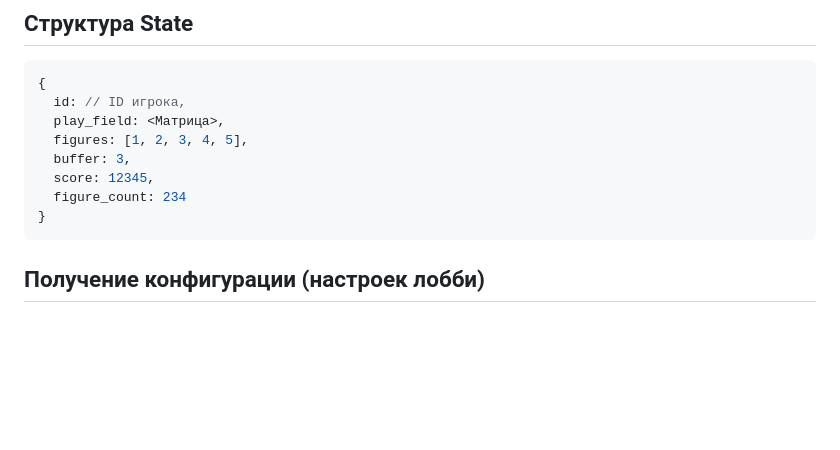
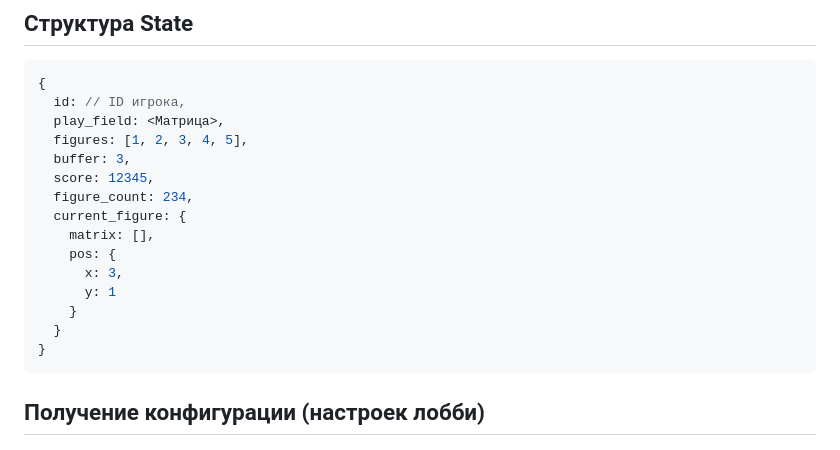
Before and after one commit to ivber0902/tetris, a Markdown page: WebSocket/README.md, the part around the change. Drawn GitHub-style; blank space fills up the shorter version.

````diff
--- a/WebSocket/README.md
+++ b/WebSocket/README.md
@@ -139,7 +139,14 @@
   figures: [1, 2, 3, 4, 5],
   buffer: 3,
   score: 12345,
-  figure_count: 234
+  figure_count: 234,
+  current_figure: {
+    matrix: [],
+    pos: {
+      x: 3,
+      y: 1
+    }
+  }
 }
 ```
 
````
